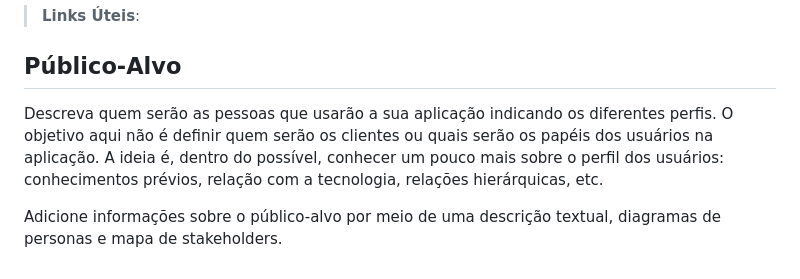
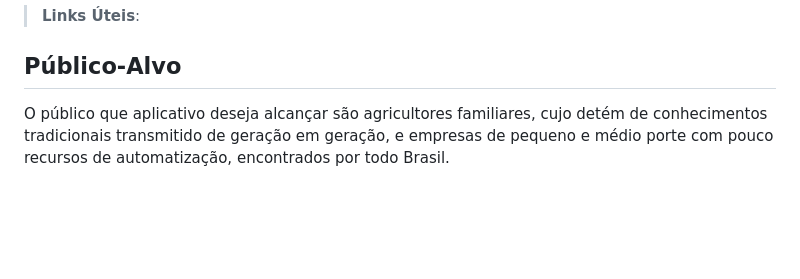
Before and after one commit to ICEI-PUC-Minas-PMV-SI/pmv-si-2024-1-pe1-t6-si_t6_app_web_1osem2024_gp05, a Markdown page: docs/context.md, the part around the change. Rendered like a GitHub page; blank space fills up the shorter version.

```diff
--- a/docs/context.md
+++ b/docs/context.md
@@ -28,6 +28,4 @@ A ausência de tecnologia no setor agrícola frequentemente resulta em uma dimin
 
 ## Público-Alvo
 
-Descreva quem serão as pessoas que usarão a sua aplicação indicando os diferentes perfis. O objetivo aqui não é definir quem serão os clientes ou quais serão os papéis dos usuários na aplicação. A ideia é, dentro do possível, conhecer um pouco mais sobre o perfil dos usuários: conhecimentos prévios, relação com a tecnologia, relações hierárquicas, etc.
-
-Adicione informações sobre o público-alvo por meio de uma descrição textual, diagramas de personas e mapa de stakeholders.
+O público que aplicativo deseja alcançar são agricultores familiares, cujo detém de conhecimentos tradicionais transmitido de geração em geração, e empresas de pequeno e médio porte com pouco recursos de automatização, encontrados por todo Brasil.
```
